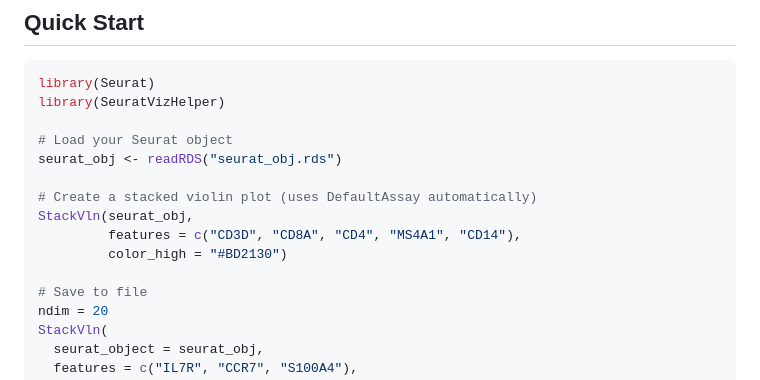
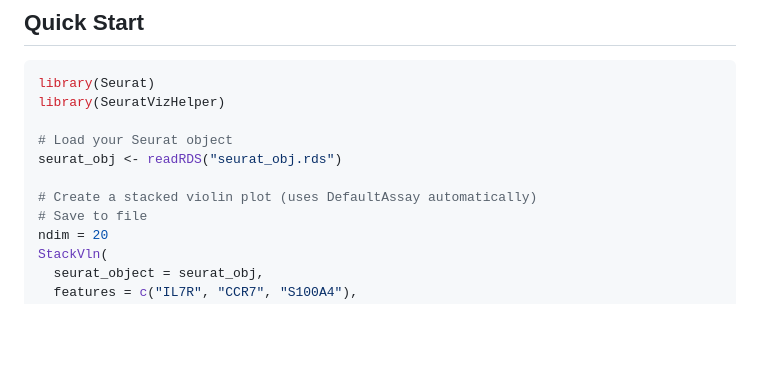
Before and after one commit to AyumuOkumura/SeuratVizHelper, a Markdown page: README.md, the part around the change. Drawn GitHub-style; blank space fills up the shorter version.

Commit message:
Remove specific features from StackVln example
Removed example usage of StackVln for specific features.

```diff
--- a/README.md
+++ b/README.md
@@ -32,10 +32,6 @@ library(SeuratVizHelper)
 seurat_obj <- readRDS("seurat_obj.rds")
 
 # Create a stacked violin plot (uses DefaultAssay automatically)
-StackVln(seurat_obj,
-         features = c("CD3D", "CD8A", "CD4", "MS4A1", "CD14"),
-         color_high = "#BD2130")
-
 # Save to file
 ndim = 20
 StackVln(
```
